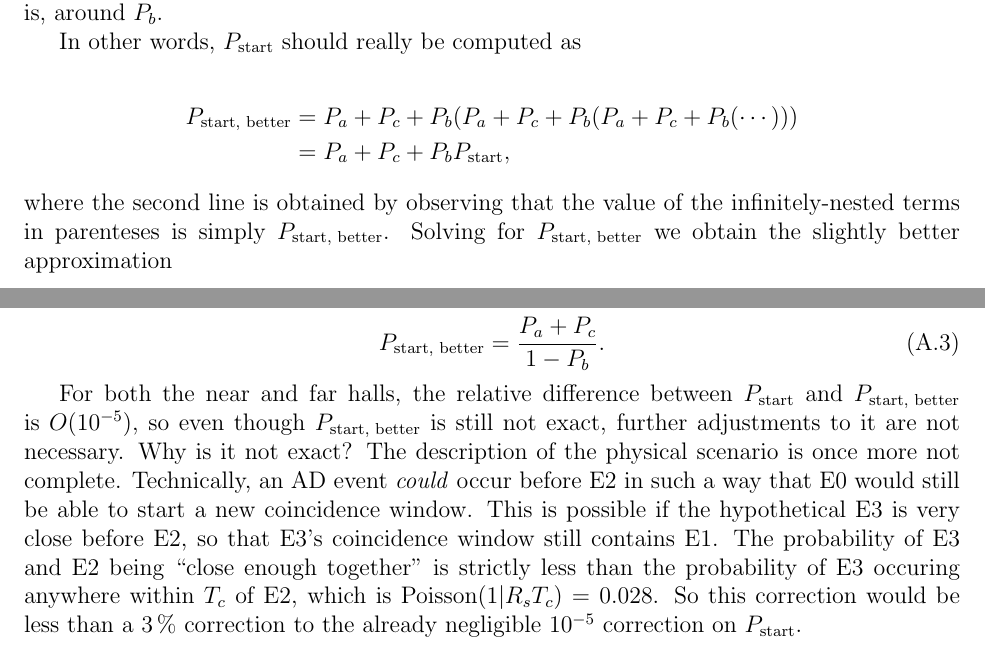
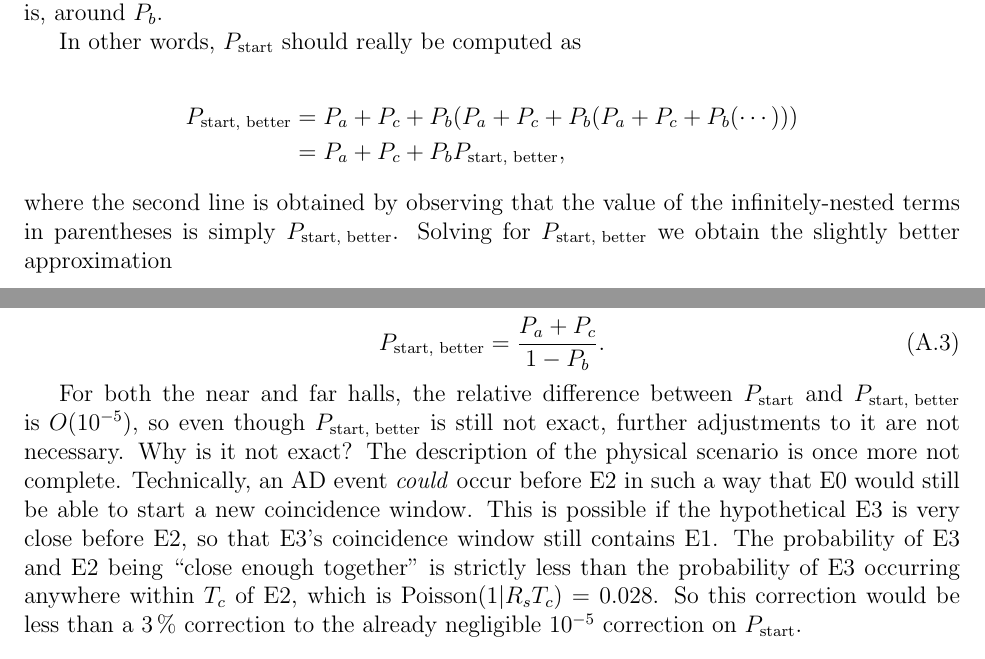
Before and after one commit to samkohn/thesis, a LaTeX thesis (thesis.tex, which reads tex/ap_acc_derivation.tex): two parts of pages 29 and 30 of 30, joined at a grey line, cut so that both start at the same text. Compiled offline with pdfLaTeX.

Commit message:
Fix typos/misspellings in ap_acc_derivation

```diff
--- a/tex/ap_acc_derivation.tex
+++ b/tex/ap_acc_derivation.tex
@@ -275,11 +275,11 @@ In other words, $P_{\text{start}}$ should really be computed as
     \begin{split}
         P_{\text{start, better}} &= P_a + P_c + P_b(P_a +
             P_c + P_b(P_a+P_c+P_b(\cdots))) \\
-                                 &= P_a + P_c + P_bP_{\text{start}},
+                                 &= P_a + P_c + P_bP_{\text{start, better}},
     \end{split}
 \end{align*}
 where the second line is obtained by observing that the value
-of the infinitely-nested terms in parenteses is simply $P_{\text{start, better}}$.
+of the infinitely-nested terms in parentheses is simply $P_{\text{start, better}}$.
 Solving for $P_{\text{start, better}}$ we obtain the slightly better approximation
 
 \begin{equation}
@@ -297,7 +297,7 @@ that E0 would still be able to start a new coincidence window.
 This is possible if the hypothetical E3 is very close before E2,
 so that E3's coincidence window still contains E1.
 The probability of E3 and E2 being ``close enough together''
-is strictly less than the probability of E3 occuring anywhere
+is strictly less than the probability of E3 occurring anywhere
 within \tc{} of E2, which is $\text{Poisson}(1\vert R_s\tc) = 0.028$.
 So this correction would be less than a \SI{3}{\percent} correction
 to the already negligible $10^{-5}$ correction on $P_{\text{start}}$.
```
Also changed, not shown: tex/ap_acc_derivation.tex (6 more changed lines).
